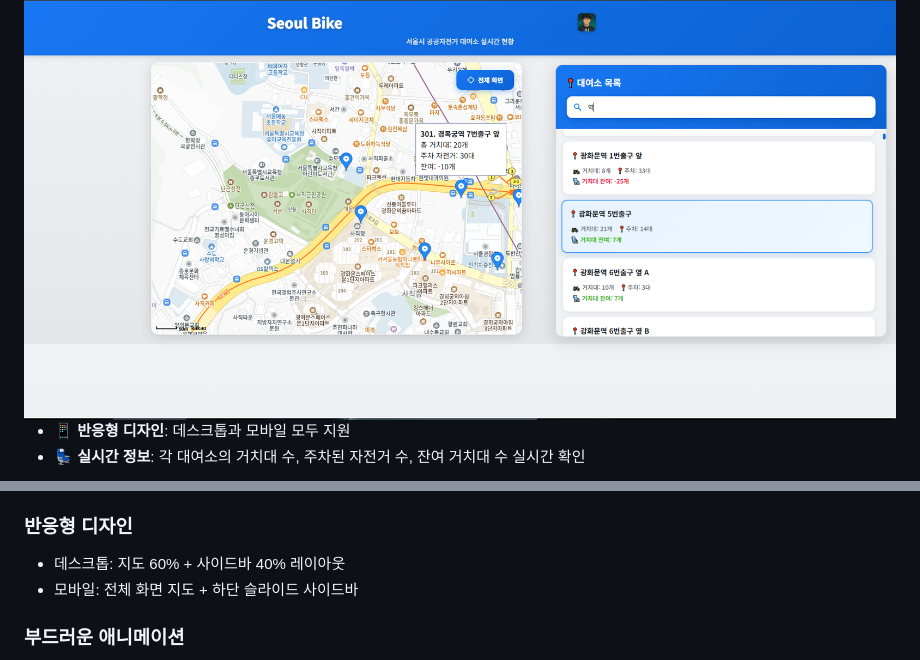
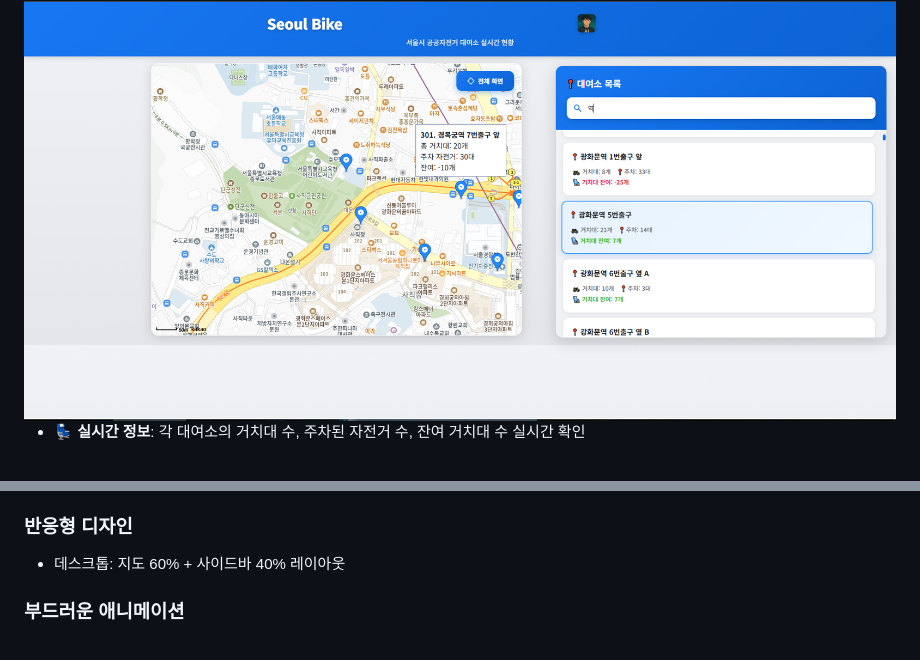
Before and after one commit to heewonLEE2/seoul_bike_rental_service, a Markdown page: README.md, 2 parts joined by grey strips. Rendered like a GitHub page.

Commit message:
Update README to remove mobile design section
Removed mobile responsive design details from README.

```diff
--- a/README.md
+++ b/README.md
@@ -14,7 +14,6 @@
 - **🔍 실시간 검색**: 대여소 이름으로 빠른 검색 가능
 <img src="./images/list_search.png">
 
-- **📱 반응형 디자인**: 데스크톱과 모바일 모두 지원
 - **💺 실시간 정보**: 각 대여소의 거치대 수, 주차된 자전거 수, 잔여 거치대 수 실시간 확인
 <img src="./images/list_select.png">
 
@@ -96,7 +95,6 @@ npx serve
 
 ### 반응형 디자인
 - 데스크톱: 지도 60% + 사이드바 40% 레이아웃
-- 모바일: 전체 화면 지도 + 하단 슬라이드 사이드바
 
 ### 부드러운 애니메이션
 - 사이드바 슬라이드 애니메이션
```
